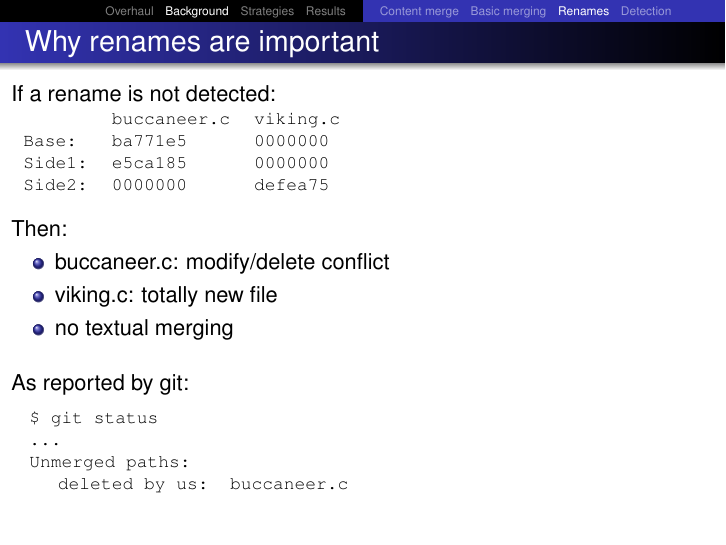
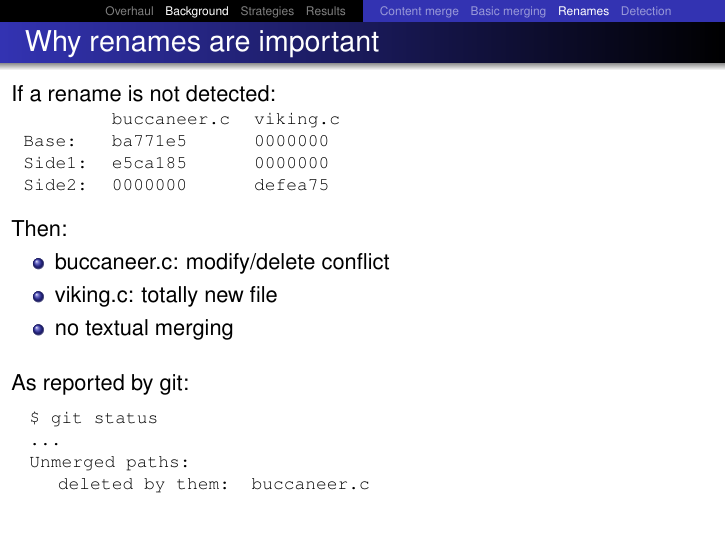
Before and after one commit to newren/presentations, LaTeX slides (merge-performance/merge-performance.tex): page 58 of 140. Compiled offline with pdfLaTeX.

Commit message:
Correct the claim about who deleted the file in modify/delete conflict

```diff
--- a/merge-performance/merge-performance.tex
+++ b/merge-performance/merge-performance.tex
@@ -722,7 +722,7 @@ static struct commit* merge_recursive_internal(side1, side2)
       \quad{}\$ git status\\
       \quad{}...\\
       \quad{}Unmerged paths:\\
-      \qquad{}	deleted by us:   buccaneer.c\\
+      \qquad{}	deleted by them:   buccaneer.c\\
     }}
   }
 
@@ -951,11 +951,11 @@ void detect_renames_and_copies(...)
         \quad{}...\\
         \only<2|handout:0>{
           \quad{}Unmerged paths:\\
-          \qquad{}	deleted by us:   buccaneer.c\\
+          \qquad{}	deleted by them:   buccaneer.c\\
         }
         \only<3-5|handout:1>{{\color{myred}
           \quad{}Unmerged paths:\\
-          \qquad{}	deleted by us:   buccaneer.c\\
+          \qquad{}	deleted by them:   buccaneer.c\\
         }}
         \only<6-|handout:2>{{\color{mygreen}
           \qquad\textit{(Clean)}\phantom{g}
```
